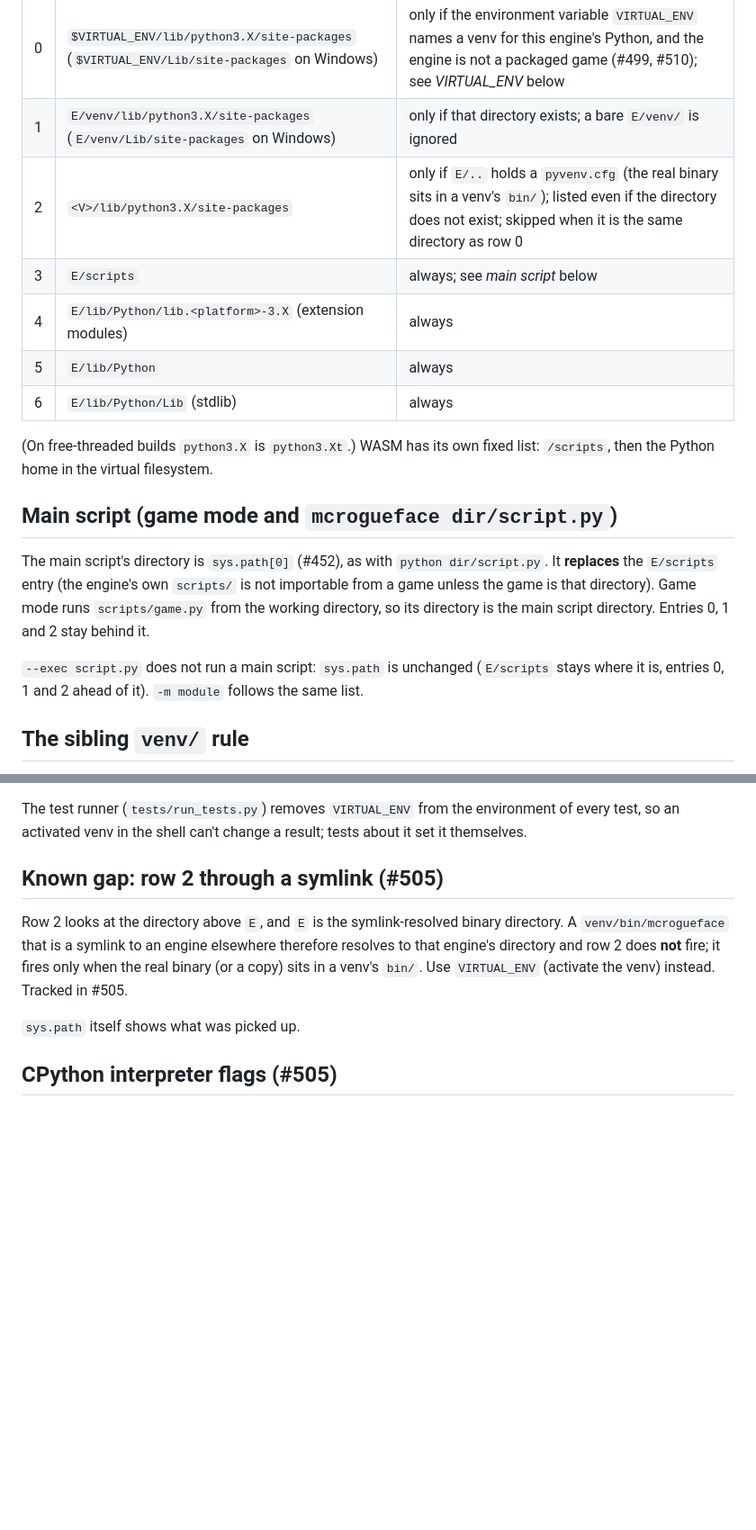
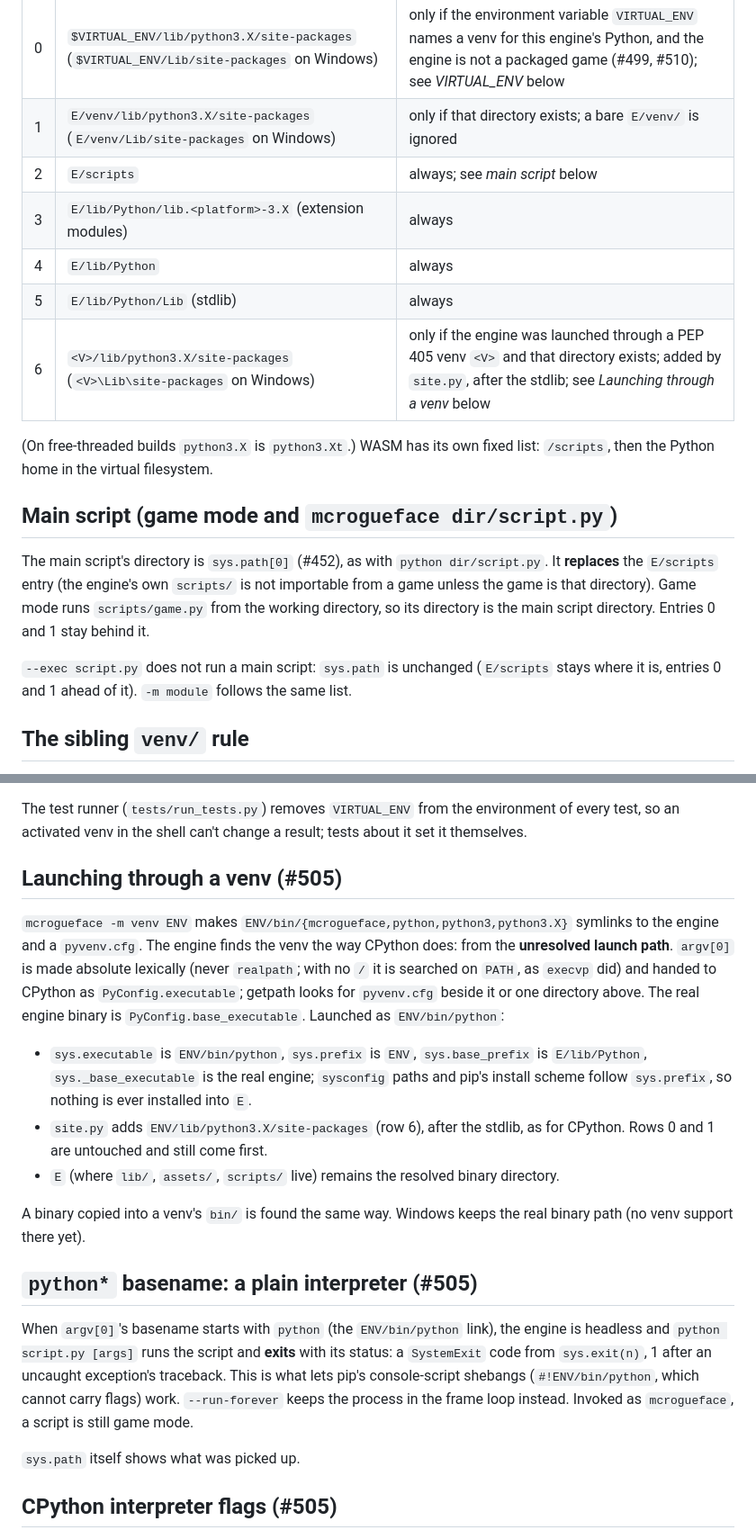
Before and after one commit to jmccardle/McRogueFace, a Markdown page: docs/sys-path-order.md, 2 parts joined by grey strips. Shown at 90% size. GitHub-like rendering; blank space fills up the shorter version.

Commit message:
Docs: sys.path row 2 is the launch venv; python* basename mode (Addresses #505)
Co-Authored-By: Claude Sonnet 5.5 <noreply@anthropic.com>
Claude-Session: https://claude.ai/code/session_018AzMiL7RukBdeqFExr6eGK

```diff
--- a/docs/sys-path-order.md
+++ b/docs/sys-path-order.md
@@ -12,11 +12,11 @@ canonicalised). Asserted by `tests/regression/issue_502_sys_path_order_test.py`,
 |---|-------|------|
 | 0 | `$VIRTUAL_ENV/lib/python3.X/site-packages` (`$VIRTUAL_ENV/Lib/site-packages` on Windows) | only if the environment variable `VIRTUAL_ENV` names a venv for this engine's Python, and the engine is not a packaged game (#499, #510); see *VIRTUAL_ENV* below |
 | 1 | `E/venv/lib/python3.X/site-packages` (`E/venv/Lib/site-packages` on Windows) | only if that directory exists; a bare `E/venv/` is ignored |
-| 2 | `<V>/lib/python3.X/site-packages` | only if `E/..` holds a `pyvenv.cfg` (the real binary sits in a venv's `bin/`); listed even if the directory does not exist; skipped when it is the same directory as row 0 |
-| 3 | `E/scripts` | always; see *main script* below |
-| 4 | `E/lib/Python/lib.<platform>-3.X` (extension modules) | always |
-| 5 | `E/lib/Python` | always |
-| 6 | `E/lib/Python/Lib` (stdlib) | always |
+| 2 | `E/scripts` | always; see *main script* below |
+| 3 | `E/lib/Python/lib.<platform>-3.X` (extension modules) | always |
+| 4 | `E/lib/Python` | always |
+| 5 | `E/lib/Python/Lib` (stdlib) | always |
+| 6 | `<V>/lib/python3.X/site-packages` (`<V>\Lib\site-packages` on Windows) | only if the engine was launched through a PEP 405 venv `<V>` and that directory exists; added by `site.py`, after the stdlib; see *Launching through a venv* below |
 
 (On free-threaded builds `python3.X` is `python3.Xt`.) WASM has its own fixed list: `/scripts`, then the
 Python home in the virtual filesystem.
@@ -26,10 +26,10 @@ Python home in the virtual filesystem.
 The main script's directory is `sys.path[0]` (#452), as with `python dir/script.py`. It
 **replaces** the `E/scripts` entry (the engine's own `scripts/` is not importable from a game
 unless the game is that directory). Game mode runs `scripts/game.py` from the working directory,
-so its directory is the main script directory. Entries 0, 1 and 2 stay behind it.
+so its directory is the main script directory. Entries 0 and 1 stay behind it.
 
 `--exec script.py` does not run a main script: `sys.path` is unchanged (`E/scripts` stays where
-it is, entries 0, 1 and 2 ahead of it). `-m module` follows the same list.
+it is, entries 0 and 1 ahead of it). `-m module` follows the same list.
 
 ## The sibling `venv/` rule
 
@@ -78,12 +78,32 @@ The test runner (`tests/run_tests.py`) removes `VIRTUAL_ENV` from the environmen
 test, so an activated venv in the shell can't change a result; tests about it set it
 themselves.
 
-## Known gap: row 2 through a symlink (#505)
+## Launching through a venv (#505)
 
-Row 2 looks at the directory above `E`, and `E` is the symlink-resolved binary directory. A
-`venv/bin/mcrogueface` that is a symlink to an engine elsewhere therefore resolves to that
-engine's directory and row 2 does **not** fire; it fires only when the real binary (or a copy)
-sits in a venv's `bin/`. Use `VIRTUAL_ENV` (activate the venv) instead. Tracked in #505.
+`mcrogueface -m venv ENV` makes `ENV/bin/{mcrogueface,python,python3,python3.X}` symlinks to
+the engine and a `pyvenv.cfg`. The engine finds the venv the way CPython does: from the
+**unresolved launch path**. `argv[0]` is made absolute lexically (never `realpath`; with no `/`
+it is searched on `PATH`, as `execvp` did) and handed to CPython as `PyConfig.executable`;
+getpath looks for `pyvenv.cfg` beside it or one directory above. The real engine binary is
+`PyConfig.base_executable`. Launched as `ENV/bin/python`:
+
+- `sys.executable` is `ENV/bin/python`, `sys.prefix` is `ENV`, `sys.base_prefix` is `E/lib/Python`,
+  `sys._base_executable` is the real engine; `sysconfig` paths and pip's install scheme follow
+  `sys.prefix`, so nothing is ever installed into `E`.
+- `site.py` adds `ENV/lib/python3.X/site-packages` (row 6), after the stdlib, as for CPython.
+  Rows 0 and 1 are untouched and still come first.
+- `E` (where `lib/`, `assets/`, `scripts/` live) remains the resolved binary directory.
+
+A binary copied into a venv's `bin/` is found the same way. Windows keeps the real binary path
+(no venv support there yet).
+
+## `python*` basename: a plain interpreter (#505)
+
+When `argv[0]`'s basename starts with `python` (the `ENV/bin/python` link), the engine is
+headless and `python script.py [args]` runs the script and **exits** with its status: a
+`SystemExit` code from `sys.exit(n)`, 1 after an uncaught exception's traceback. This is what lets
+pip's console-script shebangs (`#!ENV/bin/python`, which cannot carry flags) work. `--run-forever`
+keeps the process in the frame loop instead. Invoked as `mcrogueface`, a script is still game mode.
 
 `sys.path` itself shows what was picked up.
 
```
Also changed, not shown: other parts of docs/sys-path-order.md (+2 -2 lines).
